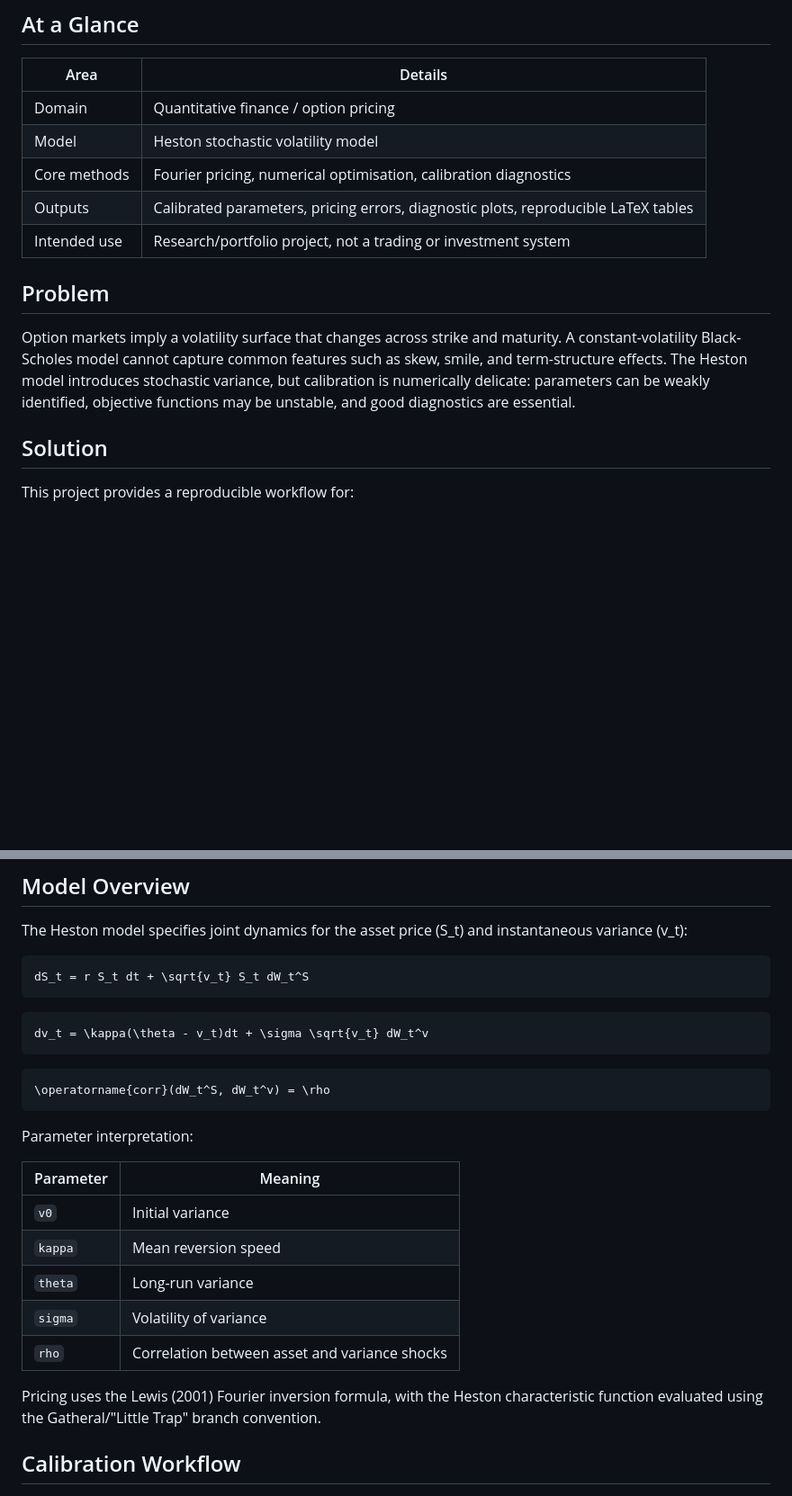
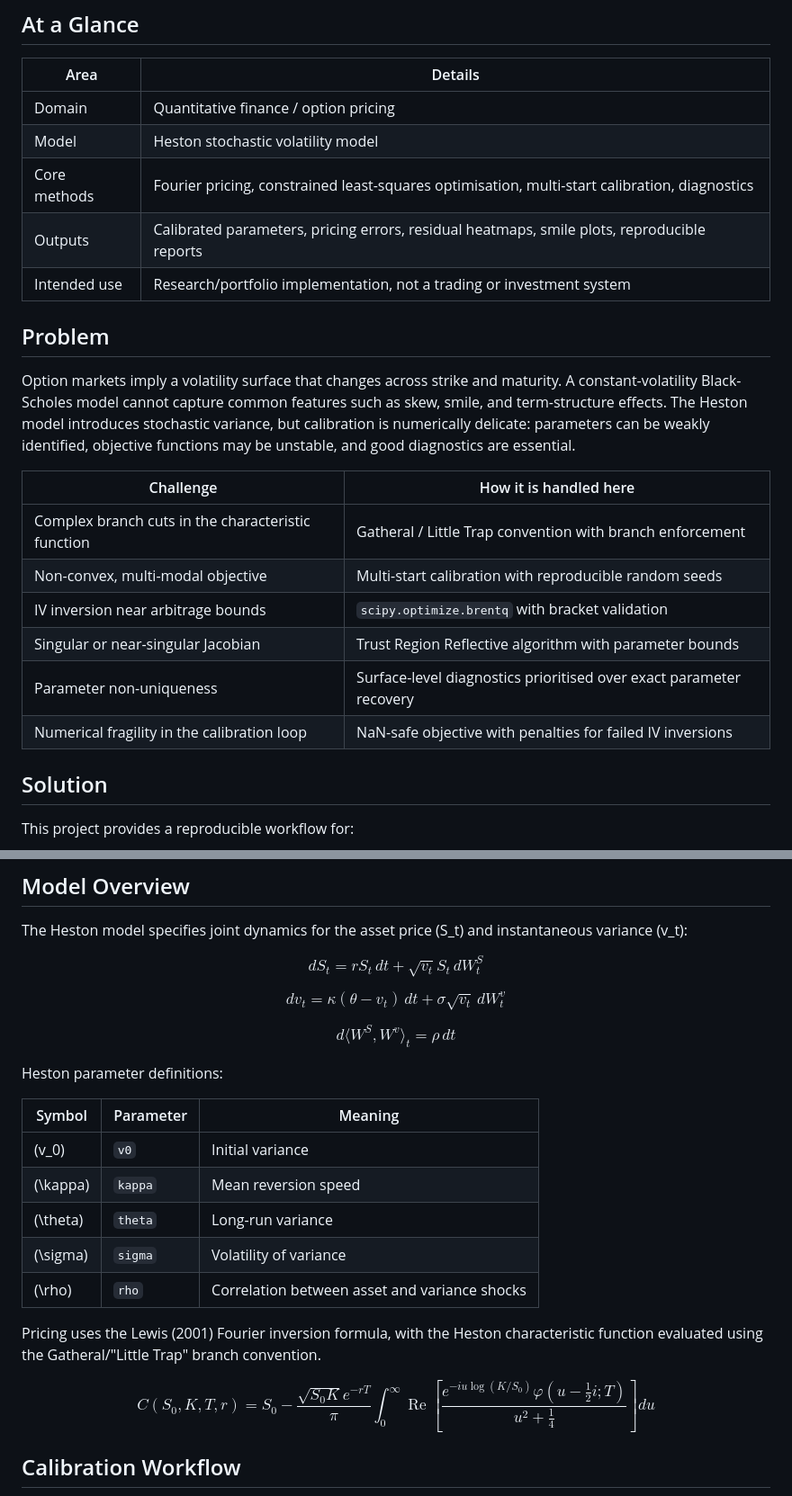
Before and after one commit to drmshoaib/heston-model-calibration, a Markdown page: README.md, 2 parts joined by grey strips. Shown at 90% size. Drawn GitHub-style; blank space fills up the shorter version.

Commit message:
Polish Heston README presentation and tables

````diff
--- a/README.md
+++ b/README.md
@@ -14,16 +14,25 @@ This repository implements a reproducible Heston calibration workflow for option
 ## At a Glance
 
 | Area | Details |
-| --- | --- |
+|---|---|
 | Domain | Quantitative finance / option pricing |
 | Model | Heston stochastic volatility model |
-| Core methods | Fourier pricing, numerical optimisation, calibration diagnostics |
-| Outputs | Calibrated parameters, pricing errors, diagnostic plots, reproducible LaTeX tables |
-| Intended use | Research/portfolio project, not a trading or investment system |
+| Core methods | Fourier pricing, constrained least-squares optimisation, multi-start calibration, diagnostics |
+| Outputs | Calibrated parameters, pricing errors, residual heatmaps, smile plots, reproducible reports |
+| Intended use | Research/portfolio implementation, not a trading or investment system |
 
 ## Problem
 
 Option markets imply a volatility surface that changes across strike and maturity. A constant-volatility Black-Scholes model cannot capture common features such as skew, smile, and term-structure effects. The Heston model introduces stochastic variance, but calibration is numerically delicate: parameters can be weakly identified, objective functions may be unstable, and good diagnostics are essential.
+
+| Challenge | How it is handled here |
+|---|---|
+| Complex branch cuts in the characteristic function | Gatheral / Little Trap convention with branch enforcement |
+| Non-convex, multi-modal objective | Multi-start calibration with reproducible random seeds |
+| IV inversion near arbitrage bounds | `scipy.optimize.brentq` with bracket validation |
+| Singular or near-singular Jacobian | Trust Region Reflective algorithm with parameter bounds |
+| Parameter non-uniqueness | Surface-level diagnostics prioritised over exact parameter recovery |
+| Numerical fragility in the calibration loop | NaN-safe objective with penalties for failed IV inversions |
 
 ## Solution
 
@@ -59,29 +68,38 @@ For a fast technical review:
 
 The Heston model specifies joint dynamics for the asset price \(S_t\) and instantaneous variance \(v_t\):
 
-```math
-dS_t = r S_t dt + \sqrt{v_t} S_t dW_t^S
-```
+$$
+dS_t = r S_t\,dt + \sqrt{v_t} S_t\,dW_t^S
+$$
 
-```math
-dv_t = \kappa(\theta - v_t)dt + \sigma \sqrt{v_t} dW_t^v
-```
+$$
+dv_t = \kappa(\theta - v_t)\,dt + \sigma\sqrt{v_t}\,dW_t^v
+$$
 
-```math
-\operatorname{corr}(dW_t^S, dW_t^v) = \rho
-```
+$$
+d\langle W^S, W^v \rangle_t = \rho\,dt
+$$
 
-Parameter interpretation:
+Heston parameter definitions:
 
-| Parameter | Meaning |
-| --- | --- |
-| `v0` | Initial variance |
-| `kappa` | Mean reversion speed |
-| `theta` | Long-run variance |
-| `sigma` | Volatility of variance |
-| `rho` | Correlation between asset and variance shocks |
+| Symbol | Parameter | Meaning |
+|---|---|---|
+| \(v_0\) | `v0` | Initial variance |
+| \(\kappa\) | `kappa` | Mean reversion speed |
+| \(\theta\) | `theta` | Long-run variance |
+| \(\sigma\) | `sigma` | Volatility of variance |
+| \(\rho\) | `rho` | Correlation between asset and variance shocks |
 
 Pricing uses the Lewis (2001) Fourier inversion formula, with the Heston characteristic function evaluated using the Gatheral/"Little Trap" branch convention.
+
+$$
+C(S_0, K, T, r) = S_0 - \frac{\sqrt{S_0K}e^{-rT}}{\pi}
+\int_0^\infty
+\operatorname{Re}\left[
+\frac{e^{-iu\log(K/S_0)}\varphi(u - \frac{1}{2}i;T)}
+{u^2 + \frac{1}{4}}
+\right]du
+$$
 
 ## Calibration Workflow
 
````
Also changed, not shown: other parts of README.md (+17 -7 lines).
